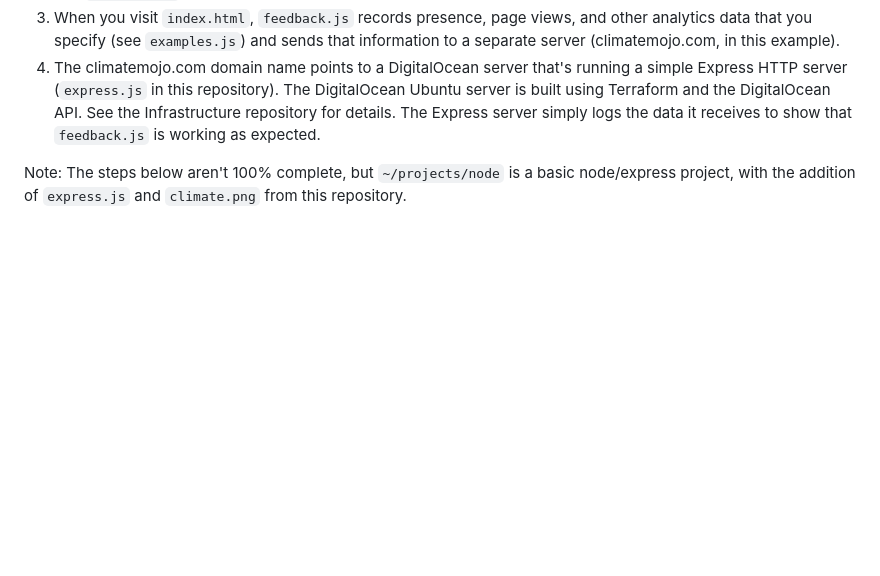
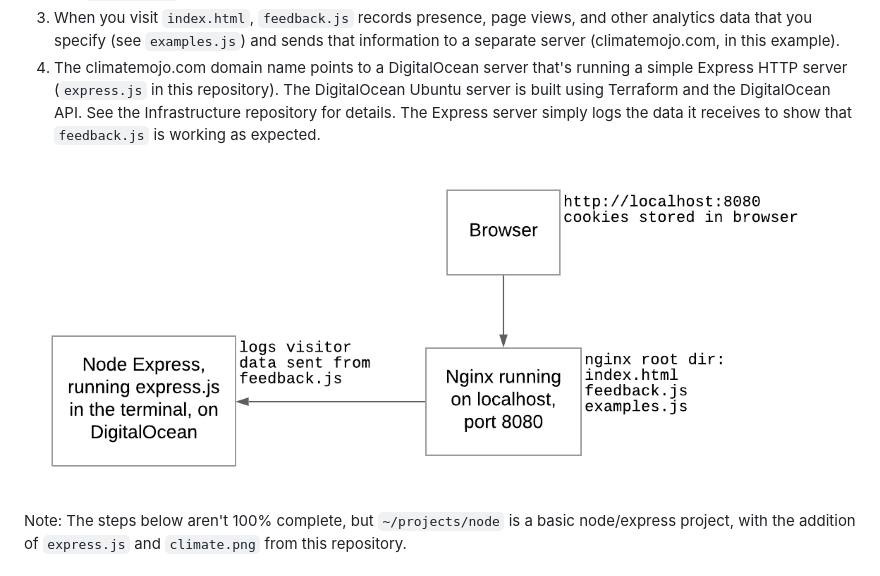
Before and after one commit to yut/feedback, a Markdown page: README.md, the part around the change. Rendered like a GitHub page; pictures changed too: overview.png (added); blank space fills up the shorter version.

Commit message:
Add overview diagram

```diff
--- a/README.md
+++ b/README.md
@@ -8,6 +8,8 @@
 1. Nginx serves `index.html` (as well as `feedback.js` and `examples.js`) from the default Nginx root directory, `/usr/local/var/www`. (Copy these 3 files to this directory.) Notice that `index.html` includes both `feedback.js` and `examples.js`, which provide the analytics functionality.
 1. When you visit `index.html`, `feedback.js` records presence, page views, and other analytics data that you specify (see `examples.js`) and sends that information to a separate server (climatemojo.com, in this example).
 1. The climatemojo.com domain name points to a DigitalOcean server that's running a simple Express HTTP server (`express.js` in this repository). The DigitalOcean Ubuntu server is built using Terraform and the DigitalOcean API. See the Infrastructure repository for details. The Express server simply logs the data it receives to show that `feedback.js` is working as expected.
+
+![Overview](./overview.png)
 
 Note: The steps below aren't 100% complete, but `~/projects/node` is a basic node/express project, with the addition of `express.js` and `climate.png` from this repository.
 
```
